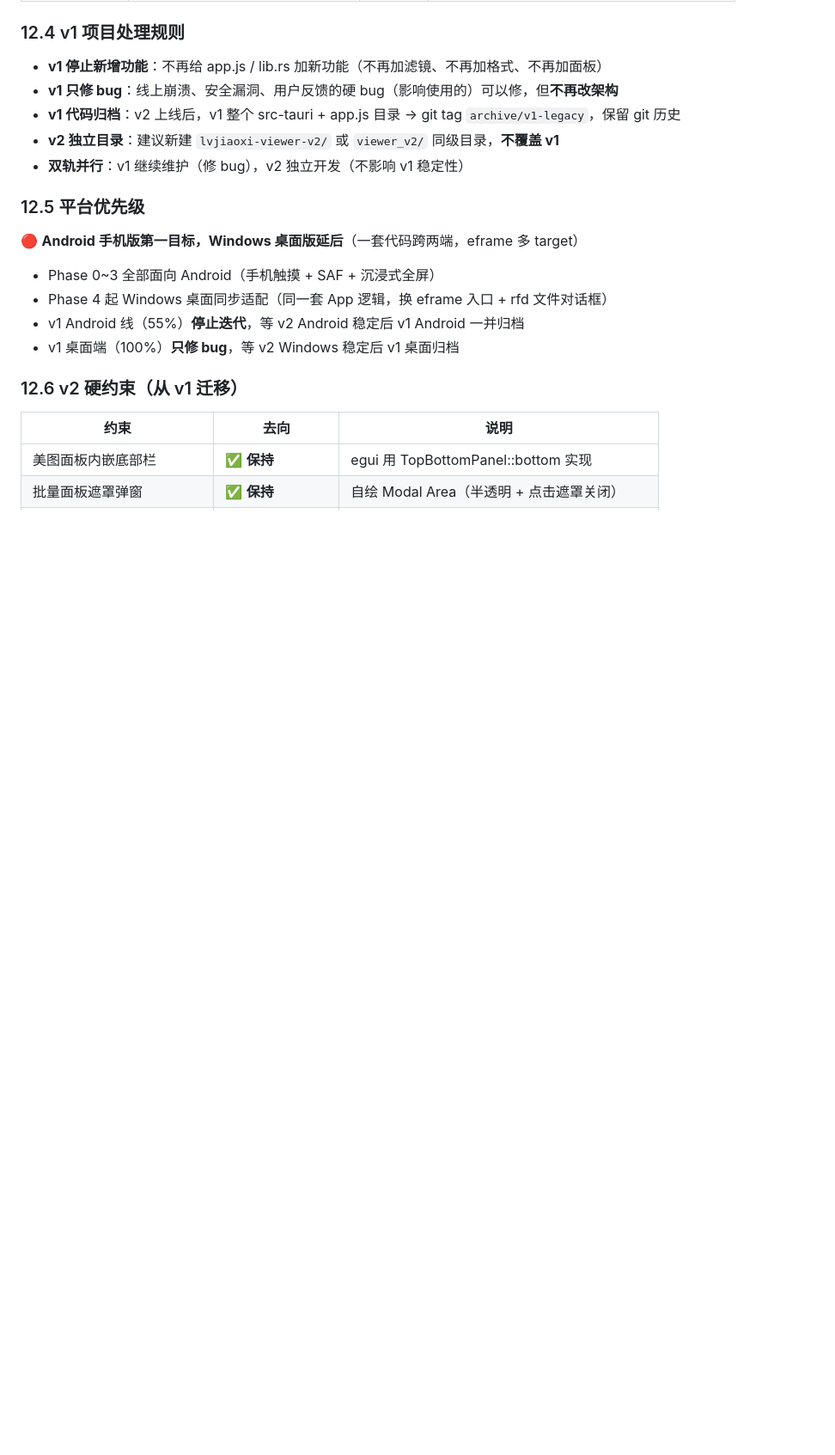
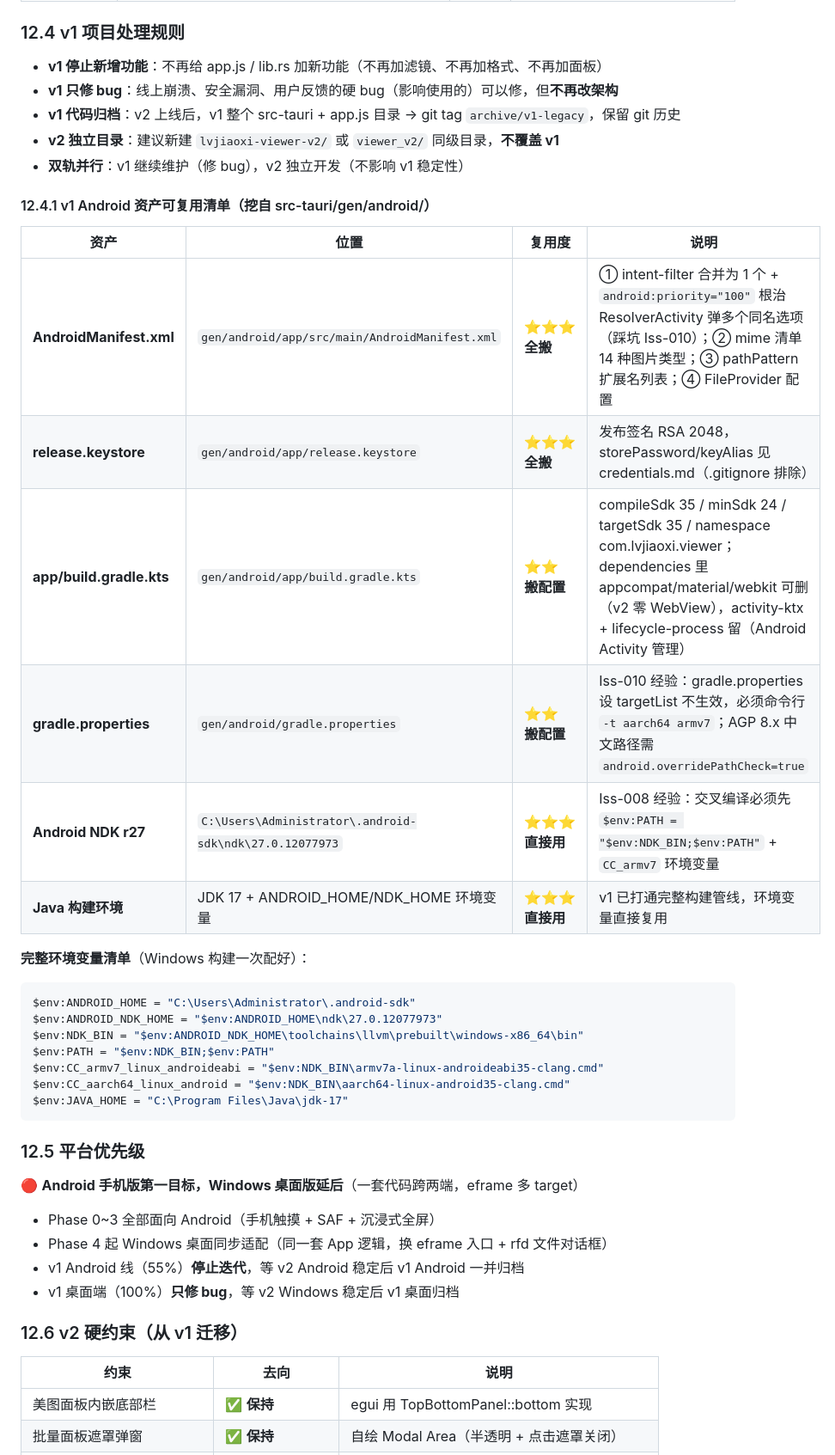
Before and after one commit to stvode-cyber/lvjiaoxi-viewer, a Markdown page: AGENTS.md, the part around one of its changes. Shown at 86% size. Rendered like a GitHub page; blank space fills up the shorter version.

Commit message:
docs: AGENTS §12.3 fork 起点改 eframe android-example + §12.4.1 v1 Android 资产可复用清单（6 项）+ 完整环境变量清单

````diff
--- a/AGENTS.md
+++ b/AGENTS.md
@@ -295,6 +297,28 @@ P-YYYYMMDD-NNN   例：P-20261017-001
 - **v1 代码归档**：v2 上线后，v1 整个 src-tauri + app.js 目录 → git tag `archive/v1-legacy`，保留 git 历史
 - **v2 独立目录**：建议新建 `lvjiaoxi-viewer-v2/` 或 `viewer_v2/` 同级目录，**不覆盖 v1**
 - **双轨并行**：v1 继续维护（修 bug），v2 独立开发（不影响 v1 稳定性）
+
+#### 12.4.1 v1 Android 资产可复用清单（挖自 src-tauri/gen/android/）
+
+| 资产 | 位置 | 复用度 | 说明 |
+|------|------|--------|------|
+| **AndroidManifest.xml** | `gen/android/app/src/main/AndroidManifest.xml` | ⭐⭐⭐ **全搬** | ① intent-filter 合并为 1 个 + `android:priority="100"` 根治 ResolverActivity 弹多个同名选项（踩坑 Iss-010）；② mime 清单 14 种图片类型；③ pathPattern 扩展名列表；④ FileProvider 配置 |
+| **release.keystore** | `gen/android/app/release.keystore` | ⭐⭐⭐ **全搬** | 发布签名 RSA 2048，storePassword/keyAlias 见 credentials.md（.gitignore 排除） |
+| **app/build.gradle.kts** | `gen/android/app/build.gradle.kts` | ⭐⭐ **搬配置** | compileSdk 35 / minSdk 24 / targetSdk 35 / namespace com.lvjiaoxi.viewer；dependencies 里 appcompat/material/webkit 可删（v2 零 WebView），activity-ktx + lifecycle-process 留（Android Activity 管理） |
+| **gradle.properties** | `gen/android/gradle.properties` | ⭐⭐ **搬配置** | Iss-010 经验：gradle.properties 设 targetList 不生效，必须命令行 `-t aarch64 armv7`；AGP 8.x 中文路径需 `android.overridePathCheck=true` |
+| **Android NDK r27** | `C:\Users\Administrator\.android-sdk\ndk\27.0.12077973` | ⭐⭐⭐ **直接用** | Iss-008 经验：交叉编译必须先 `$env:PATH = "$env:NDK_BIN;$env:PATH"` + `CC_armv7` 环境变量 |
+| **Java 构建环境** | JDK 17 + ANDROID_HOME/NDK_HOME 环境变量 | ⭐⭐⭐ **直接用** | v1 已打通完整构建管线，环境变量直接复用 |
+
+**完整环境变量清单**（Windows 构建一次配好）：
+```powershell
+$env:ANDROID_HOME = "C:\Users\Administrator\.android-sdk"
+$env:ANDROID_NDK_HOME = "$env:ANDROID_HOME\ndk\27.0.12077973"
+$env:NDK_BIN = "$env:ANDROID_NDK_HOME\toolchains\llvm\prebuilt\windows-x86_64\bin"
+$env:PATH = "$env:NDK_BIN;$env:PATH"
+$env:CC_armv7_linux_androideabi = "$env:NDK_BIN\armv7a-linux-androideabi35-clang.cmd"
+$env:CC_aarch64_linux_android = "$env:NDK_BIN\aarch64-linux-android35-clang.cmd"
+$env:JAVA_HOME = "C:\Program Files\Java\jdk-17"
+```
 
 ### 12.5 平台优先级
 
````
Also changed, not shown: other parts of AGENTS.md (+3 -1 lines).
